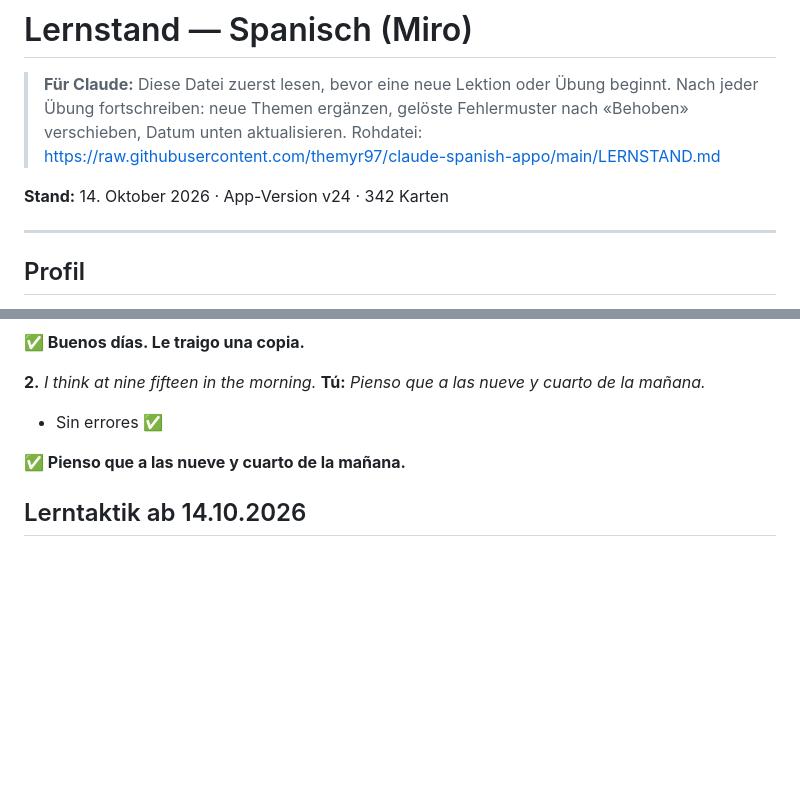
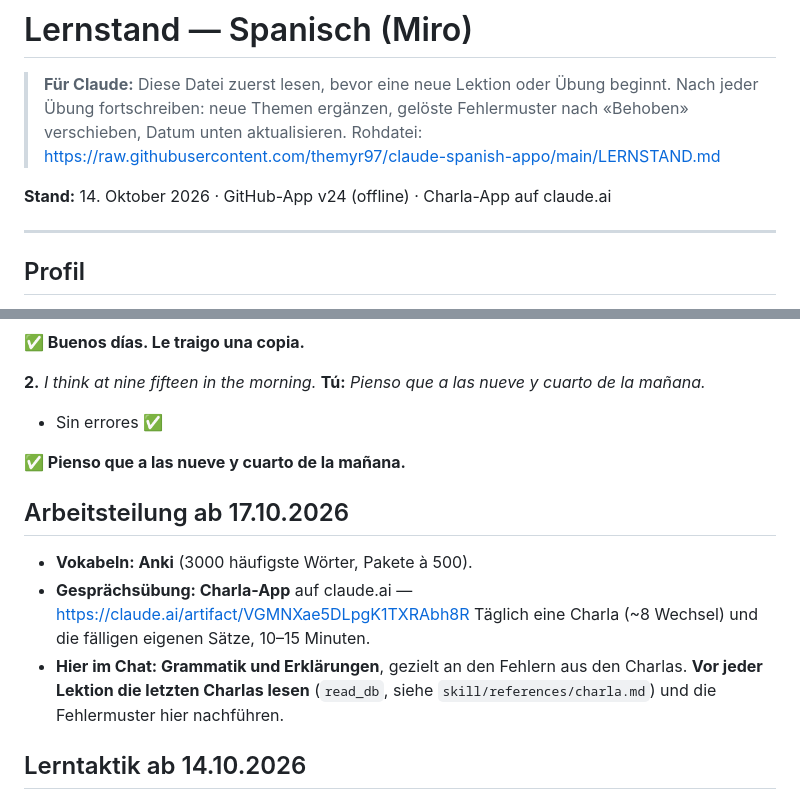
Before and after one commit to themyr97/claude-spanish-appo, a Markdown page: LERNSTAND.md, 2 parts joined by grey strips. Drawn GitHub-style; blank space fills up the shorter version.

Commit message:
Lernstand: Arbeitsteilung Anki / Charla / Chat

```diff
--- a/LERNSTAND.md
+++ b/LERNSTAND.md
@@ -6,7 +6,7 @@
 > Rohdatei:
 > https://raw.githubusercontent.com/themyr97/claude-spanish-appo/main/LERNSTAND.md
 
-**Stand:** 14. Oktober 2026 · App-Version v24 · 342 Karten
+**Stand:** 14. Oktober 2026 · GitHub-App v24 (offline) · Charla-App auf claude.ai
 
 ---
 
@@ -278,6 +278,15 @@ schwierig ist, Fortschritte). Den schätzt er ausdrücklich — beibehalten.
 
 **✅ Pienso que a las nueve y cuarto de la mañana.**
 
+## Arbeitsteilung ab 17.10.2026
+
+- **Vokabeln: Anki** (3000 häufigste Wörter, Pakete à 500).
+- **Gesprächsübung: Charla-App** auf claude.ai — https://claude.ai/artifact/VGMNXae5DLpgK1TXRAbh8R
+  Täglich eine Charla (~8 Wechsel) und die fälligen eigenen Sätze, 10–15 Minuten.
+- **Hier im Chat: Grammatik und Erklärungen**, gezielt an den Fehlern aus den Charlas.
+  **Vor jeder Lektion die letzten Charlas lesen** (`read_db`, siehe
+  `skill/references/charla.md`) und die Fehlermuster hier nachführen.
+
 ## Lerntaktik ab 14.10.2026
 
 Abgeleitet aus der Verbesserungsprüfung (`skill/references/verbesserungspruefung.md`)
```
